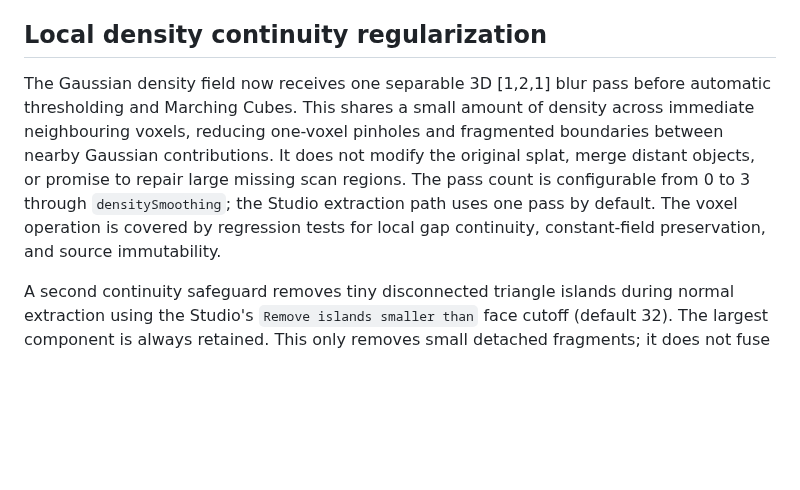
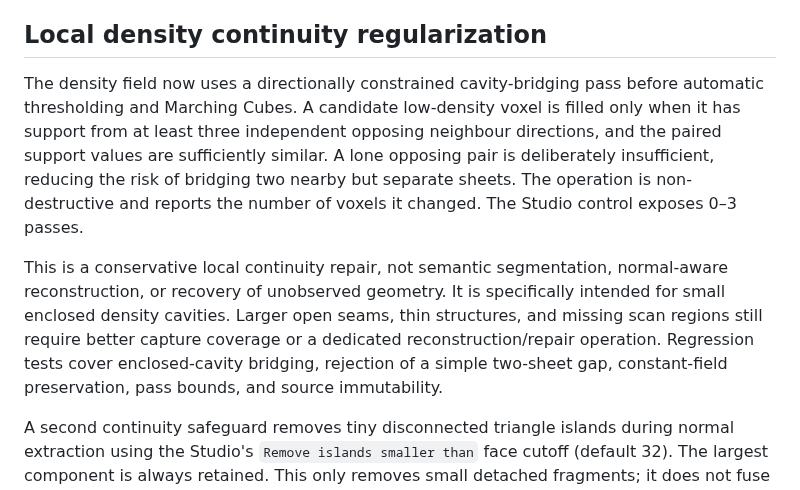
Before and after one commit to MalvinMakhuthe13/fumoca_deply, a Markdown page: docs/DUAL_SURFACE_ENGINE.md, the part around the change. Rendered like a GitHub page; blank space fills up the shorter version.

Commit message:
Document support-constrained density bridging

```diff
--- a/docs/DUAL_SURFACE_ENGINE.md
+++ b/docs/DUAL_SURFACE_ENGINE.md
@@ -83,15 +83,21 @@ follows the renderer orientation.
 
 ## Local density continuity regularization
 
-The Gaussian density field now receives one separable 3D [1,2,1] blur pass
-before automatic thresholding and Marching Cubes. This shares a small amount
-of density across immediate neighbouring voxels, reducing one-voxel pinholes
-and fragmented boundaries between nearby Gaussian contributions. It does not
-modify the original splat, merge distant objects, or promise to repair large
-missing scan regions. The pass count is configurable from 0 to 3 through
-`densitySmoothing`; the Studio extraction path uses one pass by default.
-The voxel operation is covered by regression tests for local gap continuity,
-constant-field preservation, and source immutability.
+The density field now uses a directionally constrained cavity-bridging pass
+before automatic thresholding and Marching Cubes. A candidate low-density voxel
+is filled only when it has support from at least three independent opposing
+neighbour directions, and the paired support values are sufficiently similar.
+A lone opposing pair is deliberately insufficient, reducing the risk of
+bridging two nearby but separate sheets. The operation is non-destructive and
+reports the number of voxels it changed. The Studio control exposes 0–3 passes.
+
+This is a conservative local continuity repair, not semantic segmentation,
+normal-aware reconstruction, or recovery of unobserved geometry. It is
+specifically intended for small enclosed density cavities. Larger open seams,
+thin structures, and missing scan regions still require better capture coverage
+or a dedicated reconstruction/repair operation. Regression tests cover
+enclosed-cavity bridging, rejection of a simple two-sheet gap, constant-field
+preservation, pass bounds, and source immutability.
 
 A second continuity safeguard removes tiny disconnected triangle islands during
 normal extraction using the Studio's `Remove islands smaller than` face cutoff
```
